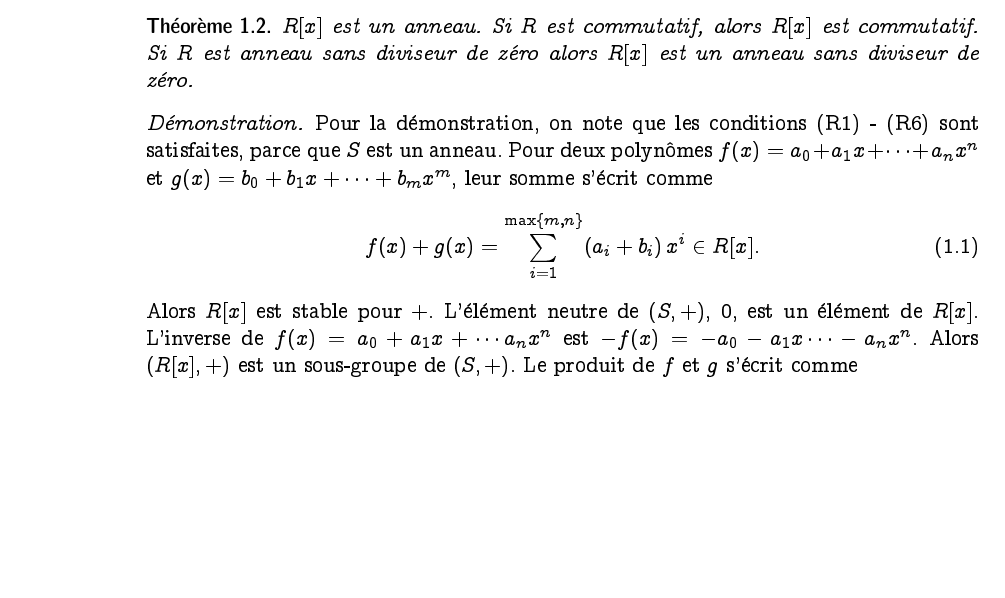
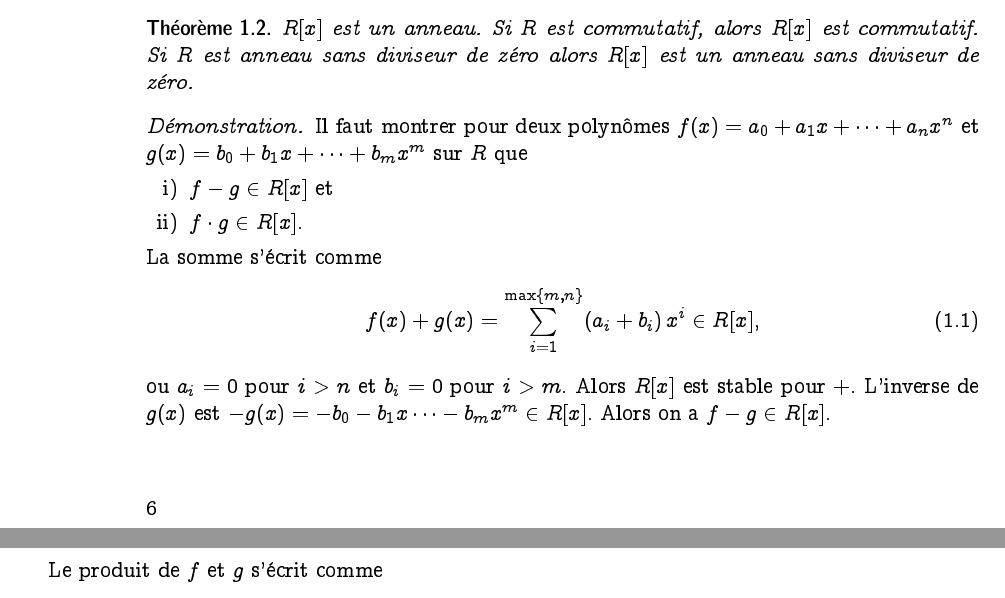
Before and after one commit to EisenIn/Algebre-Lineaire-2, a LaTeX book (notes.tex, which reads chapter-01-polynomes.tex): part of page 6 of 105 before the commit and two parts of pages 6 and 7 of 105 after it, the two joined at a grey line, cut so that both start at the same text, the shorter picture padded with empty space. Compiled offline with pdfLaTeX.

Commit message:
Update chapter-01-polynomes.tex

```diff
--- a/chapter-01-polynomes.tex
+++ b/chapter-01-polynomes.tex
@@ -129,14 +129,22 @@ $p(x) = a_0 + a_1 x + \cdots + a_n x^n$, où $n ∈ℕ_0$,  $a_i ∈R$ pour tous
   $R[x]$ est un anneau. Si $R$ est commutatif, alors $R[x]$ est commutatif. Si $R$ est anneau sans diviseur de zéro    alors $R[x]$ est un  anneau sans diviseur de zéro.
 \end{theorem}
 \begin{proof}
-Pour la démonstration, on note que
-les conditions (R\ref{R1}) - (R\ref{R6}) sont satisfaites, parce que  $S$ est un anneau. Pour deux polynômes $f(x) = a_0 + a_1 x + \cdots + a_n x^n$ et $g(x) = b_0 + b_1x + \cdots + b_m x^m$, leur somme s'écrit comme
+  Il faut montrer
+  pour deux polynômes $f(x) = a_0 + a_1 x + \cdots + a_n x^n$ et $g(x) = b_0 + b_1x + \cdots + b_m x^m$ sur $R$ que
+  \begin{enumerate}[i)]
+  \item $f- g ∈ R[x]$ et
+  \item $f ⋅ g ∈R[x]$.
+  \end{enumerate}
+  La somme s'écrit comme
   \begin{equation}
     \label{eq:47}
-    f(x) + g(x) = ∑_{i=1}^{\max\{m,n\}} (a_i +  b_i) \, x^i  ∈R[x].
+    f(x) + g(x) = ∑_{i=1}^{\max\{m,n\}} (a_i +  b_i) \, x^i  ∈R[x],
   \end{equation}
-  Alors   $R[x]$ est stable pour $+$. L'élément neutre de $(S,+)$, $0$,  est un élément de $R[x]$.
-  L'inverse de $f(x) = a_0 + a_1 x + \cdots a_n x^n$ est $-f(x) = -a_0 - a_1 x  \cdots - a_n x^n$. Alors $(R[x],+)$ est un sous-groupe de $(S,+)$.
+  ou $a_i = 0$ pour $i>n$ et $b_i = 0$ pour $i>m$.
+  Alors   $R[x]$ est stable pour $+$.
+  L'inverse de $g(x)$ est $-g(x) = -b_0 - b_1 x  \cdots - b_m x^m ∈ R[x]$. Alors
+  on a $f-g ∈ R[x]$.
+
   Le    produit de $f$ et $g$ s'écrit comme
 
   \begin{equation}
```
Also changed, not shown: chapter-01-polynomes.tex (2 more changed lines).
